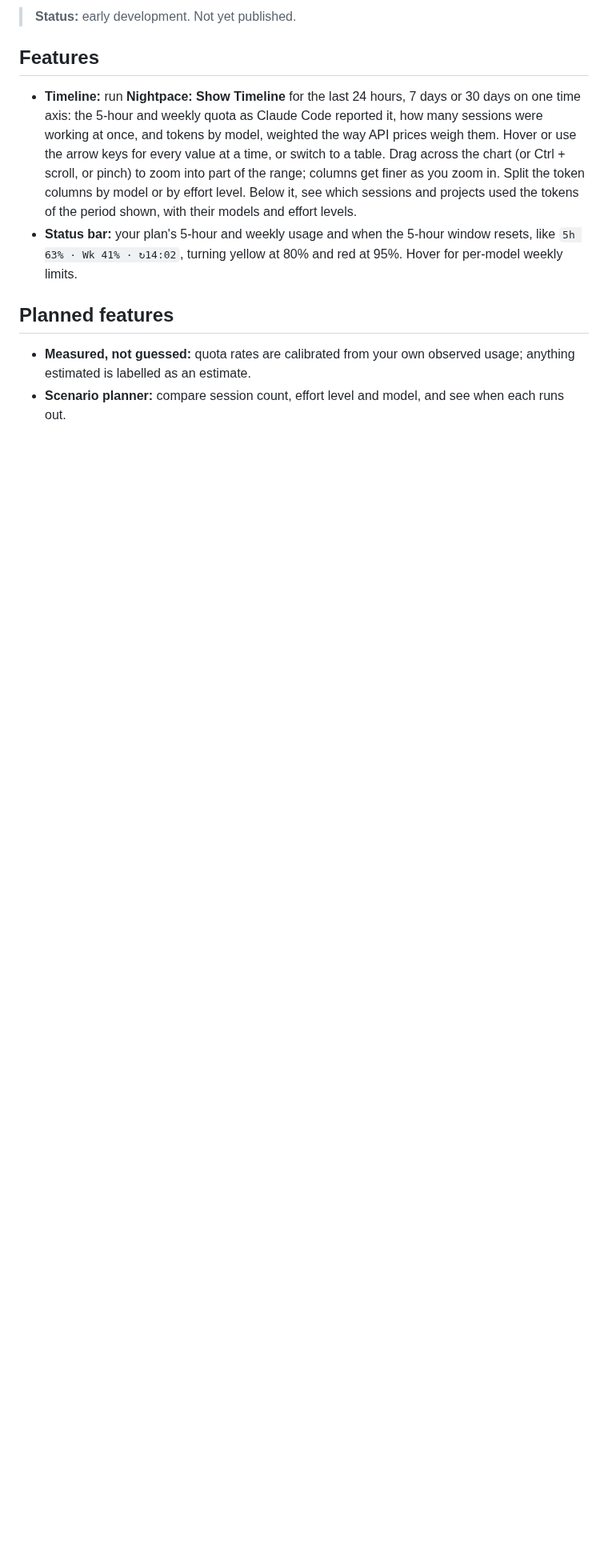
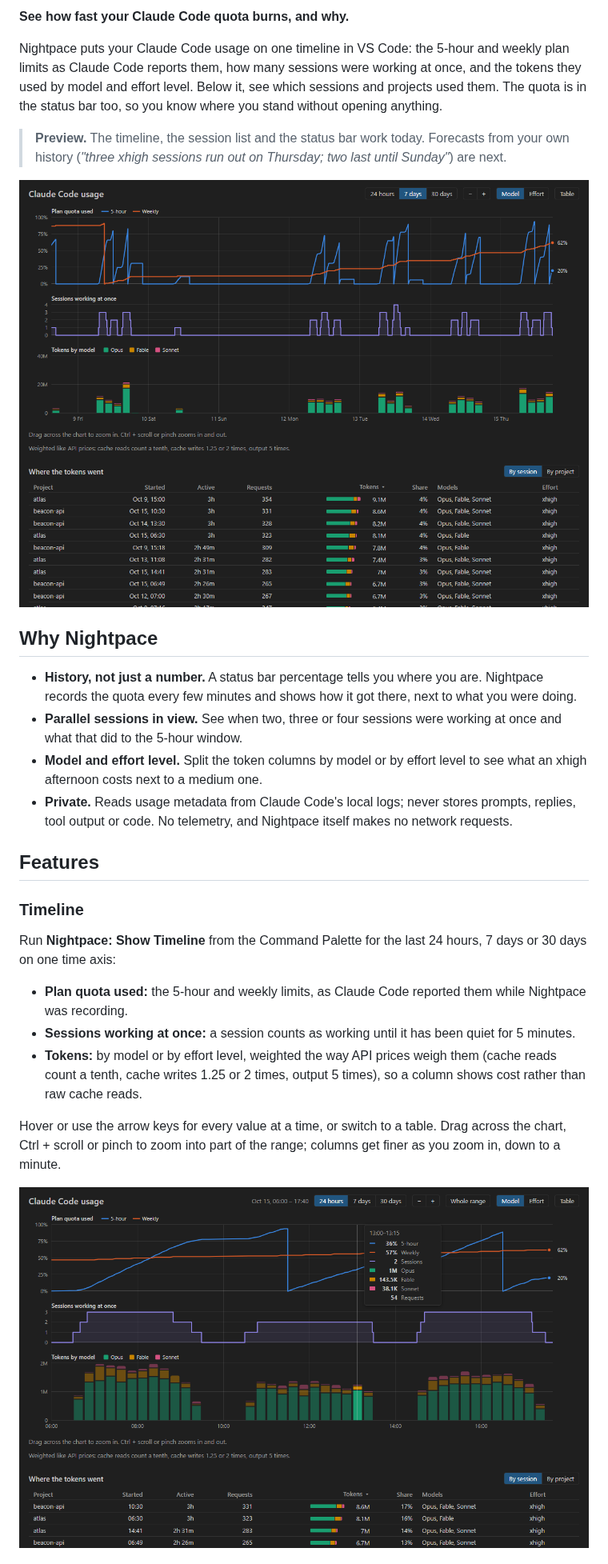
Before and after one commit to mbKalkan/nightpace, a Markdown page: README.md, the part around one of its changes. Shown at 80% size. GitHub-like rendering; pictures changed too: docs/images/timeline-dark.png (added), docs/images/zoom-dark.png (added); blank space fills up the shorter version.

Commit message:
docs: rewrite the README with screenshots from a made-up week (#12)

```diff
--- a/README.md
+++ b/README.md
@@ -4,12 +5,45 @@
 
-> **Status:** early development. Not yet published.
+**See how fast your Claude Code quota burns, and why.**
+
+Nightpace puts your Claude Code usage on one timeline in VS Code: the 5-hour and weekly plan
+limits as Claude Code reports them, how many sessions were working at once, and the tokens they
+used by model and effort level. Below it, see which sessions and projects used them. The quota
+is in the status bar too, so you know where you stand without opening anything.
+
+> **Preview.** The timeline, the session list and the status bar work today. Forecasts from your
+> own history (_"three xhigh sessions run out on Thursday; two last until Sunday"_) are next.
+
+![A week of Claude Code usage in Nightpace: the 5-hour and weekly quota lines rise with the token columns, the sessions lane shows up to four sessions at once, and the table lists the sessions that used the most tokens](docs/images/timeline-dark.png)
+
+## Why Nightpace
+
+- **History, not just a number.** A status bar percentage tells you where you are. Nightpace
+  records the quota every few minutes and shows how it got there, next to what you were doing.
+- **Parallel sessions in view.** See when two, three or four sessions were working at once and
+  what that did to the 5-hour window.
+- **Model and effort level.** Split the token columns by model or by effort level to see what an
+  xhigh afternoon costs next to a medium one.
+- **Private.** Reads usage metadata from Claude Code's local logs; never stores prompts, replies,
+  tool output or code. No telemetry, and Nightpace itself makes no network requests.
 
 ## Features
 
-- **Timeline:** run **Nightpace: Show Timeline** for the last 24 hours, 7 days or 30 days on one time axis: the 5-hour and weekly quota as Claude Code reported it, how many sessions were working at once, and tokens by model, weighted the way API prices weigh them. Hover or use the arrow keys for every value at a time, or switch to a table. Drag across the chart (or Ctrl + scroll, or pinch) to zoom into part of the range; columns get finer as you zoom in. Split the token columns by model or by effort level. Below it, see which sessions and projects used the tokens of the period shown, with their models and effort levels.
-- **Status bar:** your plan's 5-hour and weekly usage and when the 5-hour window resets, like `5h 63% · Wk 41% · ↻14:02`, turning yellow at 80% and red at 95%. Hover for per-model weekly limits.
+### Timeline
 
-## Planned features
+Run **Nightpace: Show Timeline** from the Command Palette for the last 24 hours, 7 days or 30
+days on one time axis:
 
-- **Measured, not guessed:** quota rates are calibrated from your own observed usage; anything estimated is labelled as an estimate.
-- **Scenario planner:** compare session count, effort level and model, and see when each runs out.
+- **Plan quota used:** the 5-hour and weekly limits, as Claude Code reported them while Nightpace
+  was recording.
+- **Sessions working at once:** a session counts as working until it has been quiet for 5
+  minutes.
+- **Tokens:** by model or by effort level, weighted the way API prices weigh them (cache reads
+  count a tenth, cache writes 1.25 or 2 times, output 5 times), so a column shows cost rather
+  than raw cache reads.
+
+Hover or use the arrow keys for every value at a time, or switch to a table. Drag across the
+chart, Ctrl + scroll or pinch to zoom into part of the range; columns get finer as you zoom in,
+down to a minute.
+
+![One working day zoomed in: the 5-hour quota rises during each block of work and drops when the window resets, and the tooltip lists the quota, sessions, tokens by model and requests of a quarter of an hour](docs/images/zoom-dark.png)
+
```
Also changed, not shown: other parts of README.md (+59 -4 lines), CONTRIBUTING.md (+3 -1 lines), docs/images/effort-light.png (added), 4 other files.
